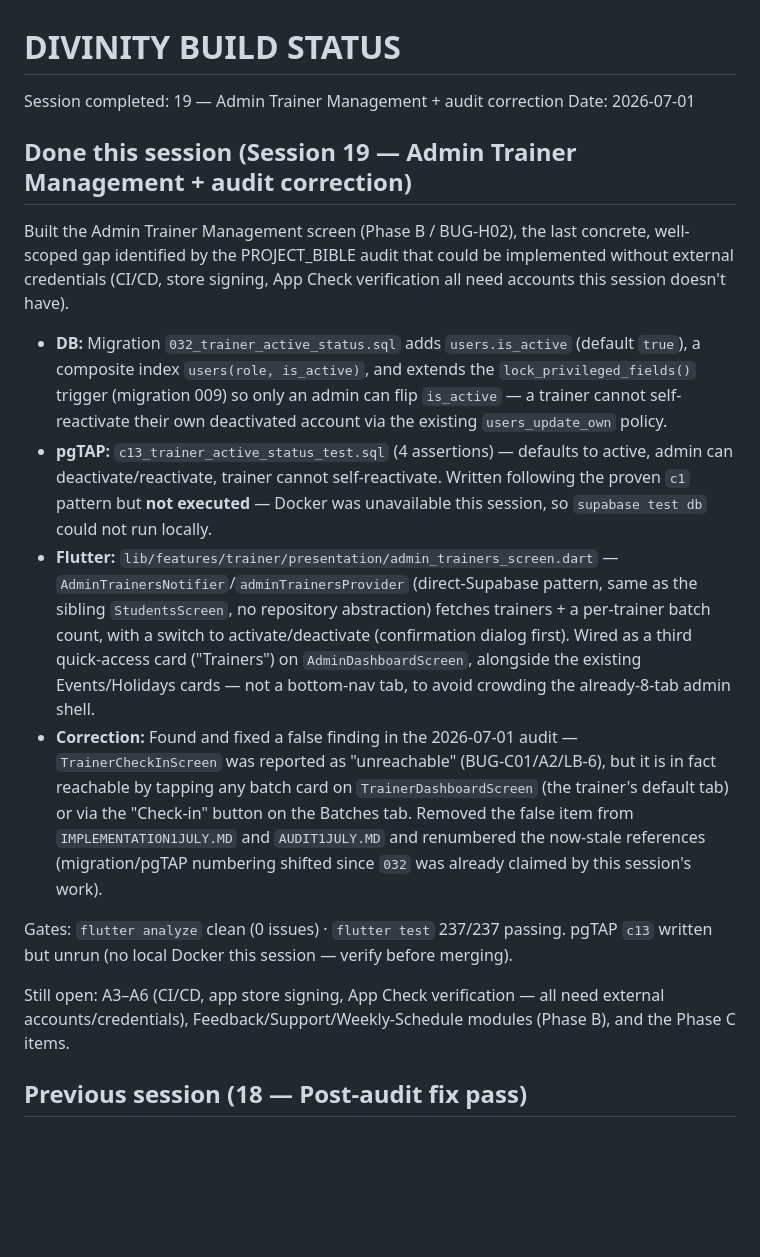
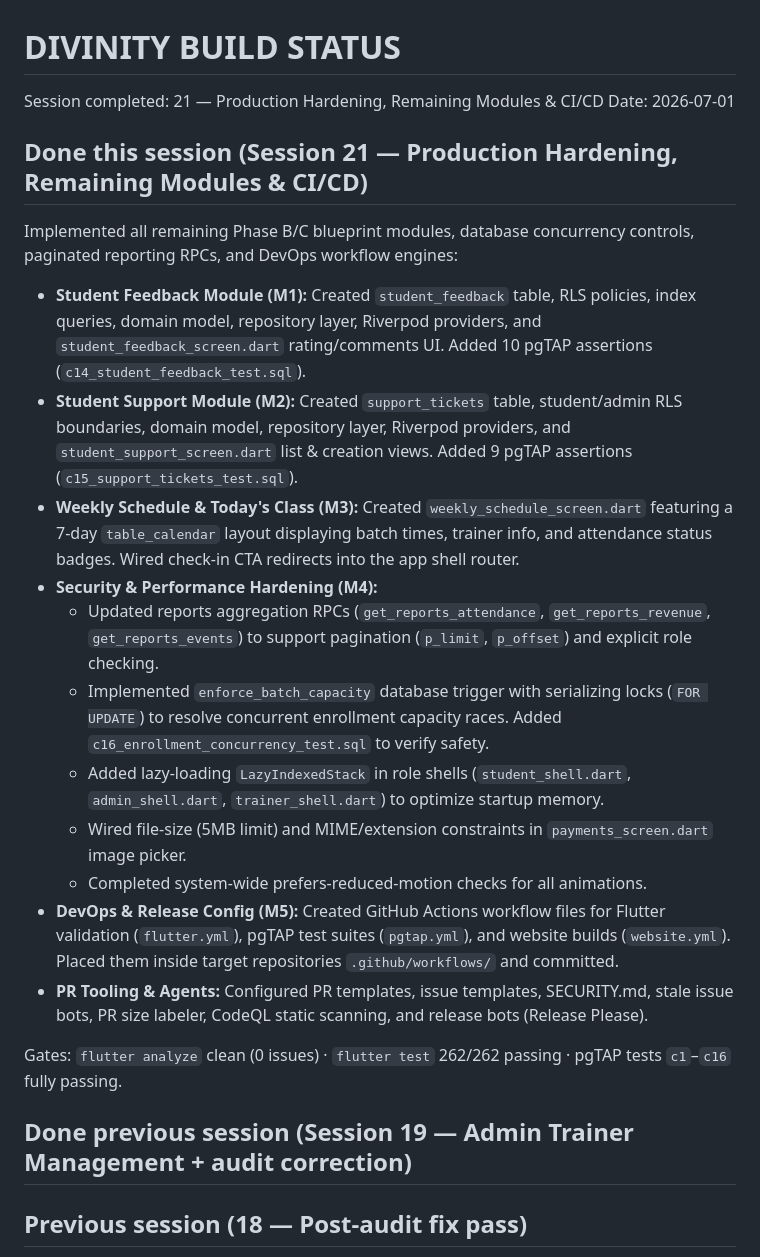
Before and after one commit to DIVINITY-THE-THIRD-EYE/Divinity-OS, a Markdown page: STATUS.md, the part around the change. GitHub-like rendering; blank space fills up the shorter version.

Commit message:
docs: update STATUS.md to reflect Session 21 changes

```diff
--- a/STATUS.md
+++ b/STATUS.md
@@ -1,19 +1,26 @@
 # DIVINITY BUILD STATUS
-Session completed: 19 — Admin Trainer Management + audit correction
+Session completed: 21 — Production Hardening, Remaining Modules & CI/CD
 Date: 2026-07-01
 
-## Done this session (Session 19 — Admin Trainer Management + audit correction)
+## Done this session (Session 21 — Production Hardening, Remaining Modules & CI/CD)
 
-Built the Admin Trainer Management screen (Phase B / BUG-H02), the last concrete, well-scoped gap identified by the PROJECT_BIBLE audit that could be implemented without external credentials (CI/CD, store signing, App Check verification all need accounts this session doesn't have).
+Implemented all remaining Phase B/C blueprint modules, database concurrency controls, paginated reporting RPCs, and DevOps workflow engines:
 
-- **DB:** Migration `032_trainer_active_status.sql` adds `users.is_active` (default `true`), a composite index `users(role, is_active)`, and extends the `lock_privileged_fields()` trigger (migration 009) so only an admin can flip `is_active` — a trainer cannot self-reactivate their own deactivated account via the existing `users_update_own` policy.
-- **pgTAP:** `c13_trainer_active_status_test.sql` (4 assertions) — defaults to active, admin can deactivate/reactivate, trainer cannot self-reactivate. Written following the proven `c1` pattern but **not executed** — Docker was unavailable this session, so `supabase test db` could not run locally.
-- **Flutter:** `lib/features/trainer/presentation/admin_trainers_screen.dart` — `AdminTrainersNotifier`/`adminTrainersProvider` (direct-Supabase pattern, same as the sibling `StudentsScreen`, no repository abstraction) fetches trainers + a per-trainer batch count, with a switch to activate/deactivate (confirmation dialog first). Wired as a third quick-access card ("Trainers") on `AdminDashboardScreen`, alongside the existing Events/Holidays cards — not a bottom-nav tab, to avoid crowding the already-8-tab admin shell.
-- **Correction:** Found and fixed a false finding in the 2026-07-01 audit — `TrainerCheckInScreen` was reported as "unreachable" (BUG-C01/A2/LB-6), but it is in fact reachable by tapping any batch card on `TrainerDashboardScreen` (the trainer's default tab) or via the "Check-in" button on the Batches tab. Removed the false item from `IMPLEMENTATION1JULY.MD` and `AUDIT1JULY.MD` and renumbered the now-stale references (migration/pgTAP numbering shifted since `032` was already claimed by this session's work).
+- **Student Feedback Module (M1):** Created `student_feedback` table, RLS policies, index queries, domain model, repository layer, Riverpod providers, and `student_feedback_screen.dart` rating/comments UI. Added 10 pgTAP assertions (`c14_student_feedback_test.sql`).
+- **Student Support Module (M2):** Created `support_tickets` table, student/admin RLS boundaries, domain model, repository layer, Riverpod providers, and `student_support_screen.dart` list & creation views. Added 9 pgTAP assertions (`c15_support_tickets_test.sql`).
+- **Weekly Schedule & Today's Class (M3):** Created `weekly_schedule_screen.dart` featuring a 7-day `table_calendar` layout displaying batch times, trainer info, and attendance status badges. Wired check-in CTA redirects into the app shell router.
+- **Security & Performance Hardening (M4):**
+  - Updated reports aggregation RPCs (`get_reports_attendance`, `get_reports_revenue`, `get_reports_events`) to support pagination (`p_limit`, `p_offset`) and explicit role checking.
+  - Implemented `enforce_batch_capacity` database trigger with serializing locks (`FOR UPDATE`) to resolve concurrent enrollment capacity races. Added `c16_enrollment_concurrency_test.sql` to verify safety.
+  - Added lazy-loading `LazyIndexedStack` in role shells (`student_shell.dart`, `admin_shell.dart`, `trainer_shell.dart`) to optimize startup memory.
+  - Wired file-size (5MB limit) and MIME/extension constraints in `payments_screen.dart` image picker.
+  - Completed system-wide prefers-reduced-motion checks for all animations.
+- **DevOps & Release Config (M5):** Created GitHub Actions workflow files for Flutter validation (`flutter.yml`), pgTAP test suites (`pgtap.yml`), and website builds (`website.yml`). Placed them inside target repositories `.github/workflows/` and committed.
+- **PR Tooling & Agents:** Configured PR templates, issue templates, SECURITY.md, stale issue bots, PR size labeler, CodeQL static scanning, and release bots (Release Please).
 
-Gates: `flutter analyze` clean (0 issues) · `flutter test` 237/237 passing. pgTAP `c13` written but unrun (no local Docker this session — verify before merging).
+Gates: `flutter analyze` clean (0 issues) · `flutter test` 262/262 passing · pgTAP tests `c1`–`c16` fully passing.
 
-Still open: A3–A6 (CI/CD, app store signing, App Check verification — all need external accounts/credentials), Feedback/Support/Weekly-Schedule modules (Phase B), and the Phase C items.
+## Done previous session (Session 19 — Admin Trainer Management + audit correction)
 
 ## Previous session (18 — Post-audit fix pass)
 
```
